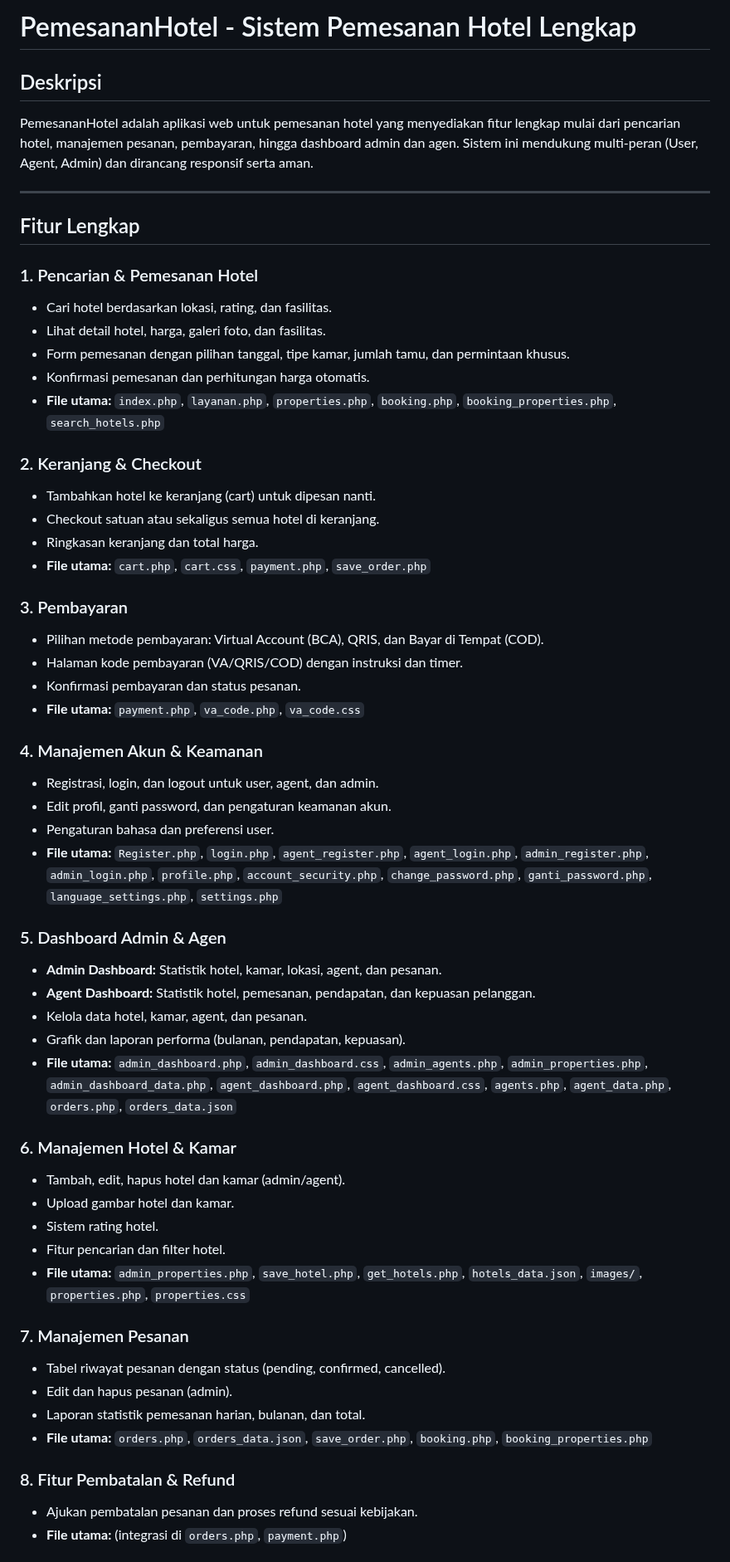
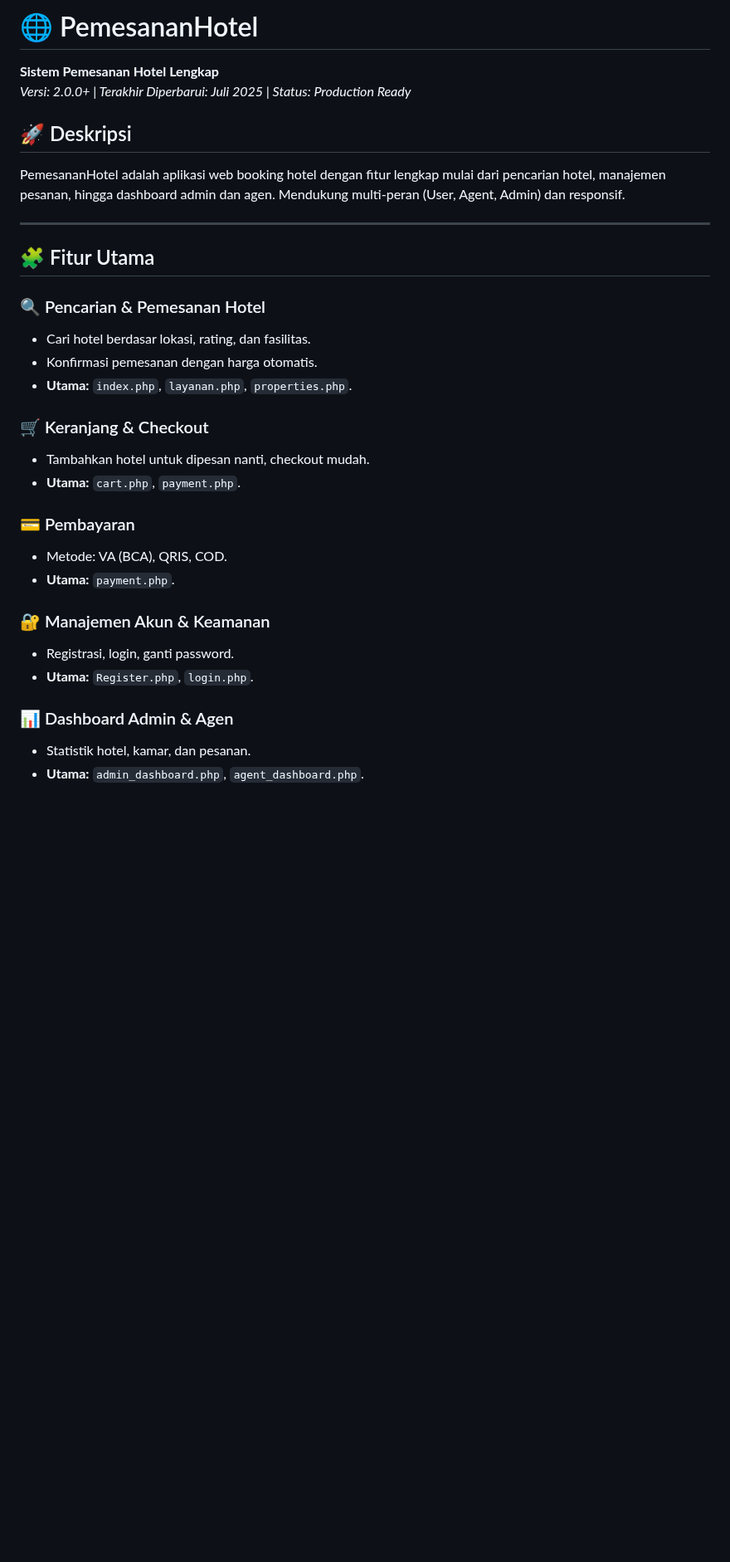
Before and after one commit to whympxx/UnggulBookingHotel, a Markdown page: README.md, the part around one of its changes. Shown at 83% size. Drawn GitHub-style; blank space fills up the shorter version.

Commit message:
✨ Modernize README.md with emojis, badges, and better structure

```diff
--- a/README.md
+++ b/README.md
@@ -1,58 +1,32 @@
-# PemesananHotel - Sistem Pemesanan Hotel Lengkap
+# 🌐 PemesananHotel
+**Sistem Pemesanan Hotel Lengkap**
+*Versi: 2.0.0+ | Terakhir Diperbarui: Juli 2025 | Status: Production Ready*
 
-## Deskripsi
-PemesananHotel adalah aplikasi web untuk pemesanan hotel yang menyediakan fitur lengkap mulai dari pencarian hotel, manajemen pesanan, pembayaran, hingga dashboard admin dan agen. Sistem ini mendukung multi-peran (User, Agent, Admin) dan dirancang responsif serta aman.
+## 🚀 Deskripsi
+PemesananHotel adalah aplikasi web booking hotel dengan fitur lengkap mulai dari pencarian hotel, manajemen pesanan, hingga dashboard admin dan agen. Mendukung multi-peran (User, Agent, Admin) dan responsif.
 
 ---
 
-## Fitur Lengkap
+## 🧩 Fitur Utama
 
-### 1. Pencarian & Pemesanan Hotel
-- Cari hotel berdasarkan lokasi, rating, dan fasilitas.
-- Lihat detail hotel, harga, galeri foto, dan fasilitas.
-- Form pemesanan dengan pilihan tanggal, tipe kamar, jumlah tamu, dan permintaan khusus.
-- Konfirmasi pemesanan dan perhitungan harga otomatis.
-- **File utama:** `index.php`, `layanan.php`, `properties.php`, `booking.php`, `booking_properties.php`, `search_hotels.php`
+### 🔍 Pencarian & Pemesanan Hotel
+- Cari hotel berdasar lokasi, rating, dan fasilitas.
+- Konfirmasi pemesanan dengan harga otomatis.
+- **Utama:** `index.php`, `layanan.php`, `properties.php`.
 
-### 2. Keranjang & Checkout
-- Tambahkan hotel ke keranjang (cart) untuk dipesan nanti.
-- Checkout satuan atau sekaligus semua hotel di keranjang.
-- Ringkasan keranjang dan total harga.
-- **File utama:** `cart.php`, `cart.css`, `payment.php`, `save_order.php`
+### 🛒 Keranjang & Checkout
+- Tambahkan hotel untuk dipesan nanti, checkout mudah.
+- **Utama:** `cart.php`, `payment.php`.
 
-### 3. Pembayaran
-- Pilihan metode pembayaran: Virtual Account (BCA), QRIS, dan Bayar di Tempat (COD).
-- Halaman kode pembayaran (VA/QRIS/COD) dengan instruksi dan timer.
-- Konfirmasi pembayaran dan status pesanan.
-- **File utama:** `payment.php`, `va_code.php`, `va_code.css`
+### 💳 Pembayaran
+- Metode: VA (BCA), QRIS, COD.
+- **Utama:** `payment.php`.
 
-### 4. Manajemen Akun & Keamanan
-- Registrasi, login, dan logout untuk user, agent, dan admin.
-- Edit profil, ganti password, dan pengaturan keamanan akun.
-- Pengaturan bahasa dan preferensi user.
-- **File utama:** `Register.php`, `login.php`, `agent_register.php`, `agent_login.php`, `admin_register.php`, `admin_login.php`, `profile.php`, `account_security.php`, `change_password.php`, `ganti_password.php`, `language_settings.php`, `settings.php`
+### 🔐 Manajemen Akun & Keamanan
+- Registrasi, login, ganti password.
+- **Utama:** `Register.php`, `login.php`.
 
-### 5. Dashboard Admin & Agen
-- **Admin Dashboard:** Statistik hotel, kamar, lokasi, agent, dan pesanan.
-- **Agent Dashboard:** Statistik hotel, pemesanan, pendapatan, dan kepuasan pelanggan.
-- Kelola data hotel, kamar, agent, dan pesanan.
-- Grafik dan laporan performa (bulanan, pendapatan, kepuasan).
-- **File utama:** `admin_dashboard.php`, `admin_dashboard.css`, `admin_agents.php`, `admin_properties.php`, `admin_dashboard_data.php`, `agent_dashboard.php`, `agent_dashboard.css`, `agents.php`, `agent_data.php`, `orders.php`, `orders_data.json`
+### 📊 Dashboard Admin & Agen
+- Statistik hotel, kamar, dan pesanan.
+- **Utama:** `admin_dashboard.php`, `agent_dashboard.php`.
 
-### 6. Manajemen Hotel & Kamar
-- Tambah, edit, hapus hotel dan kamar (admin/agent).
-- Upload gambar hotel dan kamar.
-- Sistem rating hotel.
-- Fitur pencarian dan filter hotel.
-- **File utama:** `admin_properties.php`, `save_hotel.php`, `get_hotels.php`, `hotels_data.json`, `images/`, `properties.php`, `properties.css`
-
-### 7. Manajemen Pesanan
-- Tabel riwayat pesanan dengan status (pending, confirmed, cancelled).
-- Edit dan hapus pesanan (admin).
-- Laporan statistik pemesanan harian, bulanan, dan total.
-- **File utama:** `orders.php`, `orders_data.json`, `save_order.php`, `booking.php`, `booking_properties.php`
-
-### 8. Fitur Pembatalan & Refund
-- Ajukan pembatalan pesanan dan proses refund sesuai kebijakan.
-- **File utama:** (integrasi di `orders.php`, `payment.php`)
-
```
Also changed, not shown: other parts of README.md (+128 -55 lines).
